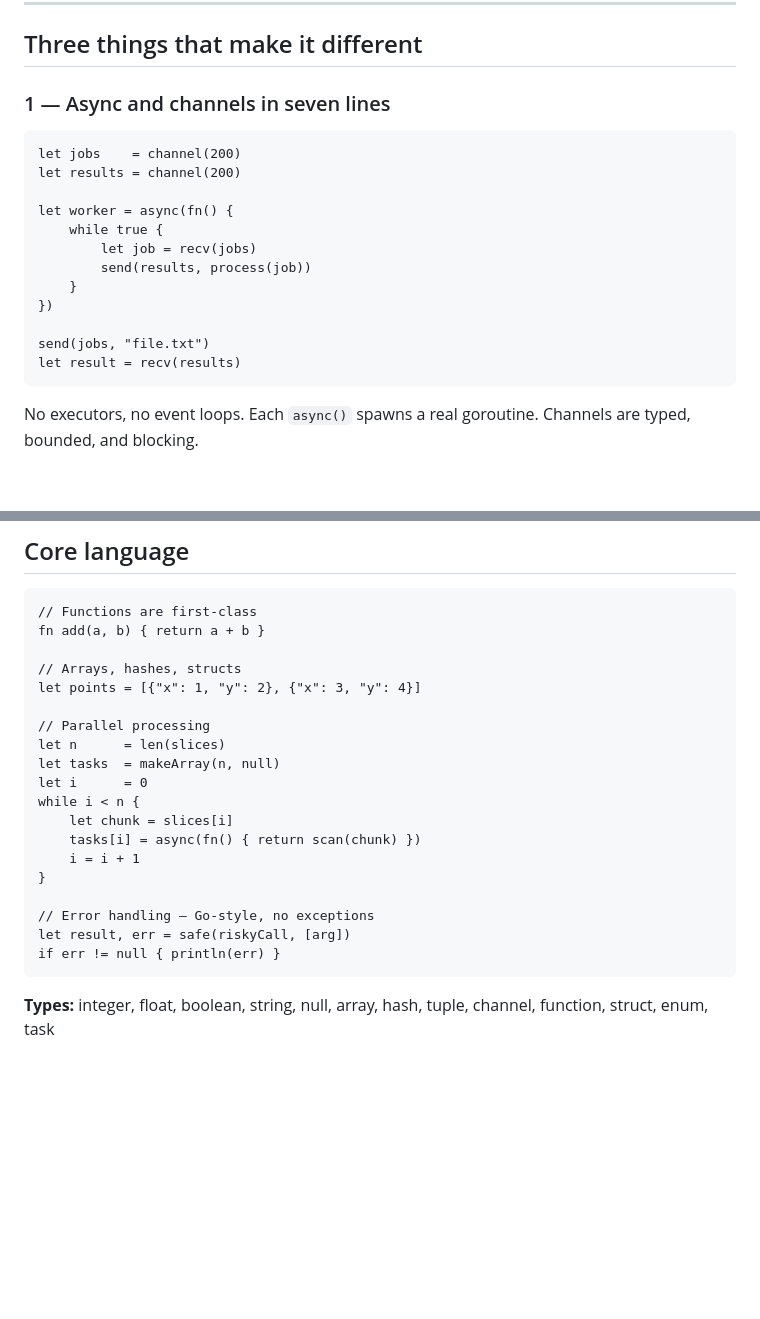
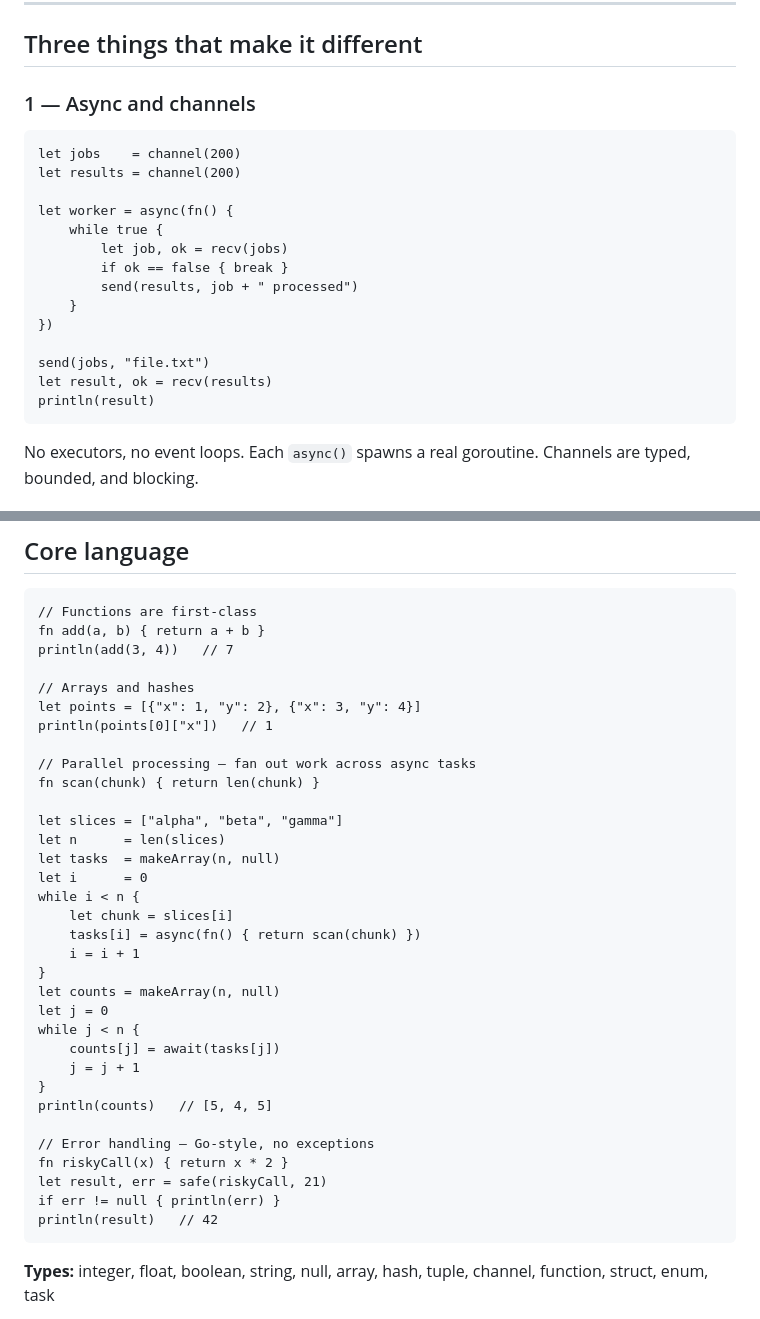
Before and after one commit to kmcnally5/FROG, a Markdown page: README.md, 2 parts joined by grey strips. Rendered like a GitHub page; blank space fills up the shorter version.

Commit message:
Fix README code examples — all now run without errors
- Async/channels: fix recv tuple destructuring (let job, ok = recv(...)),
  add ok==false break guard, replace undefined process() call with inline op
- Core language: make example fully self-contained — define scan/slices/riskyCall,
  add missing await collection loop, fix safe() arg passing (direct, not array),
  add expected-output comments so readers know what to expect

````diff
--- a/README.md
+++ b/README.md
@@ -51,7 +51,7 @@ The REPL supports multi-line input (automatically detects when blocks are comple
 
 ## Three things that make it different
 
-### 1 — Async and channels in seven lines
+### 1 — Async and channels
 
 ```lex
 let jobs    = channel(200)
@@ -59,13 +59,15 @@ let results = channel(200)
 
 let worker = async(fn() {
     while true {
-        let job = recv(jobs)
-        send(results, process(job))
+        let job, ok = recv(jobs)
+        if ok == false { break }
+        send(results, job + " processed")
     }
 })
 
 send(jobs, "file.txt")
-let result = recv(results)
+let result, ok = recv(results)
+println(result)
 ```
 
 No executors, no event loops. Each `async()` spawns a real goroutine. Channels are typed, bounded, and blocking.
@@ -119,11 +121,16 @@ The built `klex` binary auto-discovers `stdlib/` next to itself, so scripts that
 ```lex
 // Functions are first-class
 fn add(a, b) { return a + b }
+println(add(3, 4))   // 7
 
-// Arrays, hashes, structs
+// Arrays and hashes
 let points = [{"x": 1, "y": 2}, {"x": 3, "y": 4}]
+println(points[0]["x"])   // 1
 
-// Parallel processing
+// Parallel processing — fan out work across async tasks
+fn scan(chunk) { return len(chunk) }
+
+let slices = ["alpha", "beta", "gamma"]
 let n      = len(slices)
 let tasks  = makeArray(n, null)
 let i      = 0
@@ -132,10 +139,19 @@ while i < n {
     tasks[i] = async(fn() { return scan(chunk) })
     i = i + 1
 }
+let counts = makeArray(n, null)
+let j = 0
+while j < n {
+    counts[j] = await(tasks[j])
+    j = j + 1
+}
+println(counts)   // [5, 4, 5]
 
 // Error handling — Go-style, no exceptions
-let result, err = safe(riskyCall, [arg])
+fn riskyCall(x) { return x * 2 }
+let result, err = safe(riskyCall, 21)
 if err != null { println(err) }
+println(result)   // 42
 ```
 
 **Types:** integer, float, boolean, string, null, array, hash, tuple, channel, function, struct, enum, task
````
